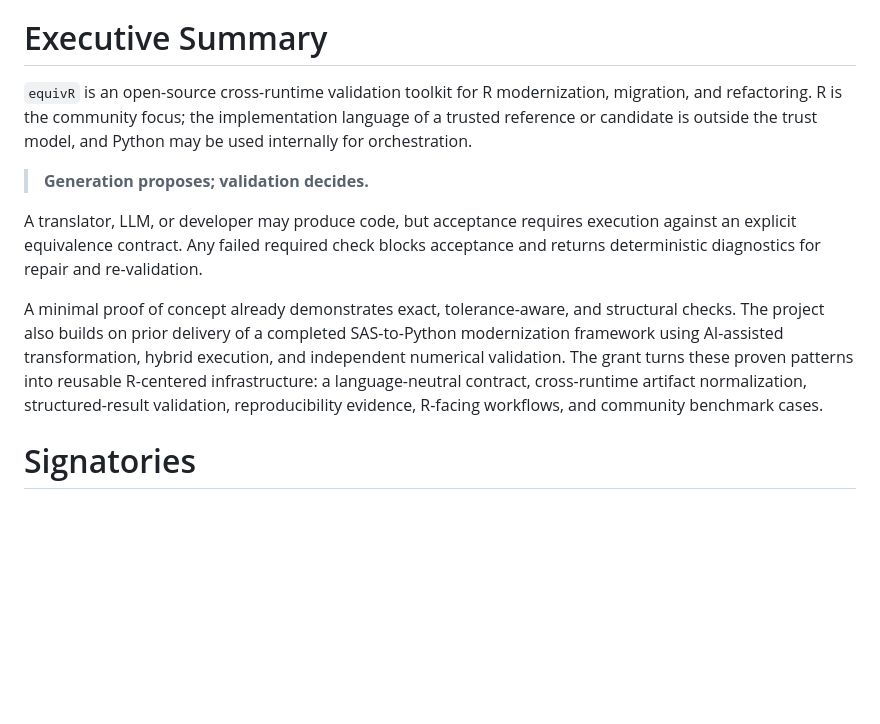
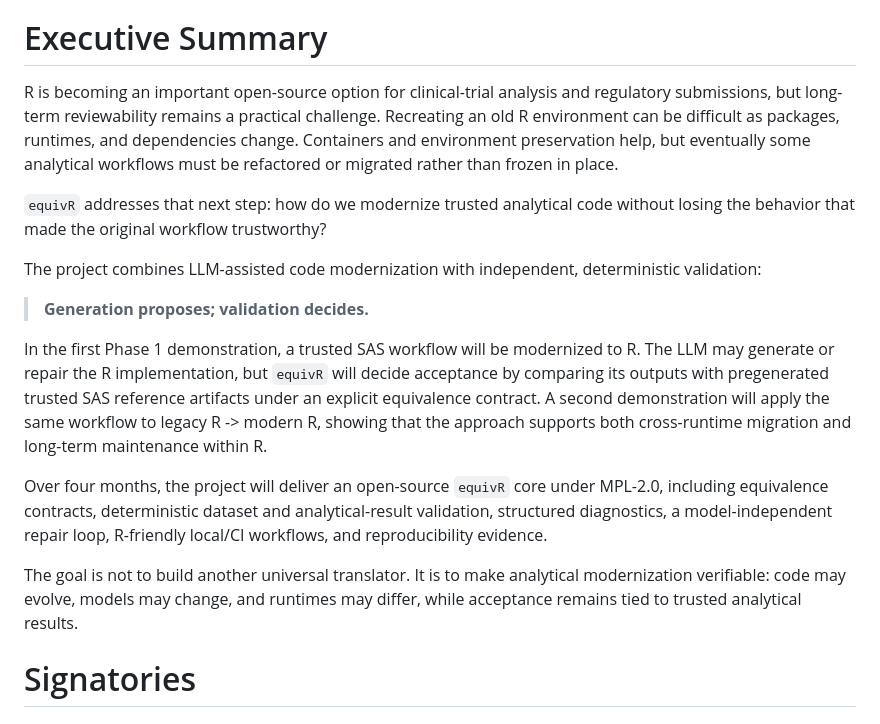
Before and after one commit to zhuygln/equivR, a Markdown page: proposal/equivR_ISC_2026-2_proposal.md, the part around the change. GitHub-like rendering; blank space fills up the shorter version.

Commit message:
Rewrite Executive Summary in combined Markdown proposal
Co-Authored-By: Claude Opus 5.5 <noreply@anthropic.com>
Claude-Session: https://claude.ai/code/session_01V7dU36KEG8uqxYkzEBq44T

```diff
--- a/proposal/equivR_ISC_2026-2_proposal.md
+++ b/proposal/equivR_ISC_2026-2_proposal.md
@@ -4,13 +4,19 @@
 
 # Executive Summary
 
-`equivR` is an open-source cross-runtime validation toolkit for R modernization, migration, and refactoring. R is the community focus; the implementation language of a trusted reference or candidate is outside the trust model, and Python may be used internally for orchestration.
+R is becoming an important open-source option for clinical-trial analysis and regulatory submissions, but long-term reviewability remains a practical challenge. Recreating an old R environment can be difficult as packages, runtimes, and dependencies change. Containers and environment preservation help, but eventually some analytical workflows must be refactored or migrated rather than frozen in place.
+
+`equivR` addresses that next step: how do we modernize trusted analytical code without losing the behavior that made the original workflow trustworthy?
+
+The project combines LLM-assisted code modernization with independent, deterministic validation:
 
 > **Generation proposes; validation decides.**
 
-A translator, LLM, or developer may produce code, but acceptance requires execution against an explicit equivalence contract. Any failed required check blocks acceptance and returns deterministic diagnostics for repair and re-validation.
+In the first Phase 1 demonstration, a trusted SAS workflow will be modernized to R. The LLM may generate or repair the R implementation, but `equivR` will decide acceptance by comparing its outputs with pregenerated trusted SAS reference artifacts under an explicit equivalence contract. A second demonstration will apply the same workflow to legacy R -> modern R, showing that the approach supports both cross-runtime migration and long-term maintenance within R.
 
-A minimal proof of concept already demonstrates exact, tolerance-aware, and structural checks. The project also builds on prior delivery of a completed SAS-to-Python modernization framework using AI-assisted transformation, hybrid execution, and independent numerical validation. The grant turns these proven patterns into reusable R-centered infrastructure: a language-neutral contract, cross-runtime artifact normalization, structured-result validation, reproducibility evidence, R-facing workflows, and community benchmark cases.
+Over four months, the project will deliver an open-source `equivR` core under MPL-2.0, including equivalence contracts, deterministic dataset and analytical-result validation, structured diagnostics, a model-independent repair loop, R-friendly local/CI workflows, and reproducibility evidence.
+
+The goal is not to build another universal translator. It is to make analytical modernization verifiable: code may evolve, models may change, and runtimes may differ, while acceptance remains tied to trusted analytical results.
 
 # Signatories
 
```
